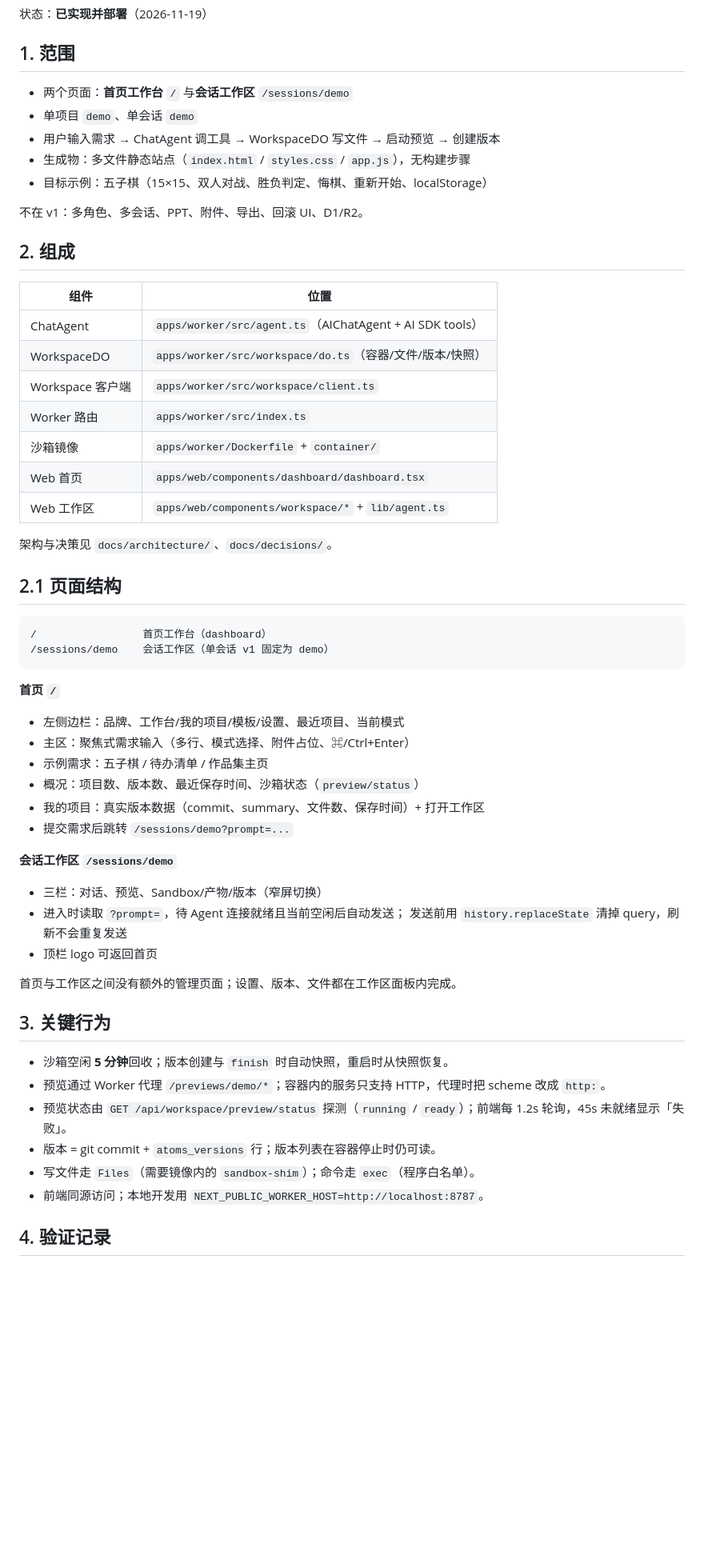
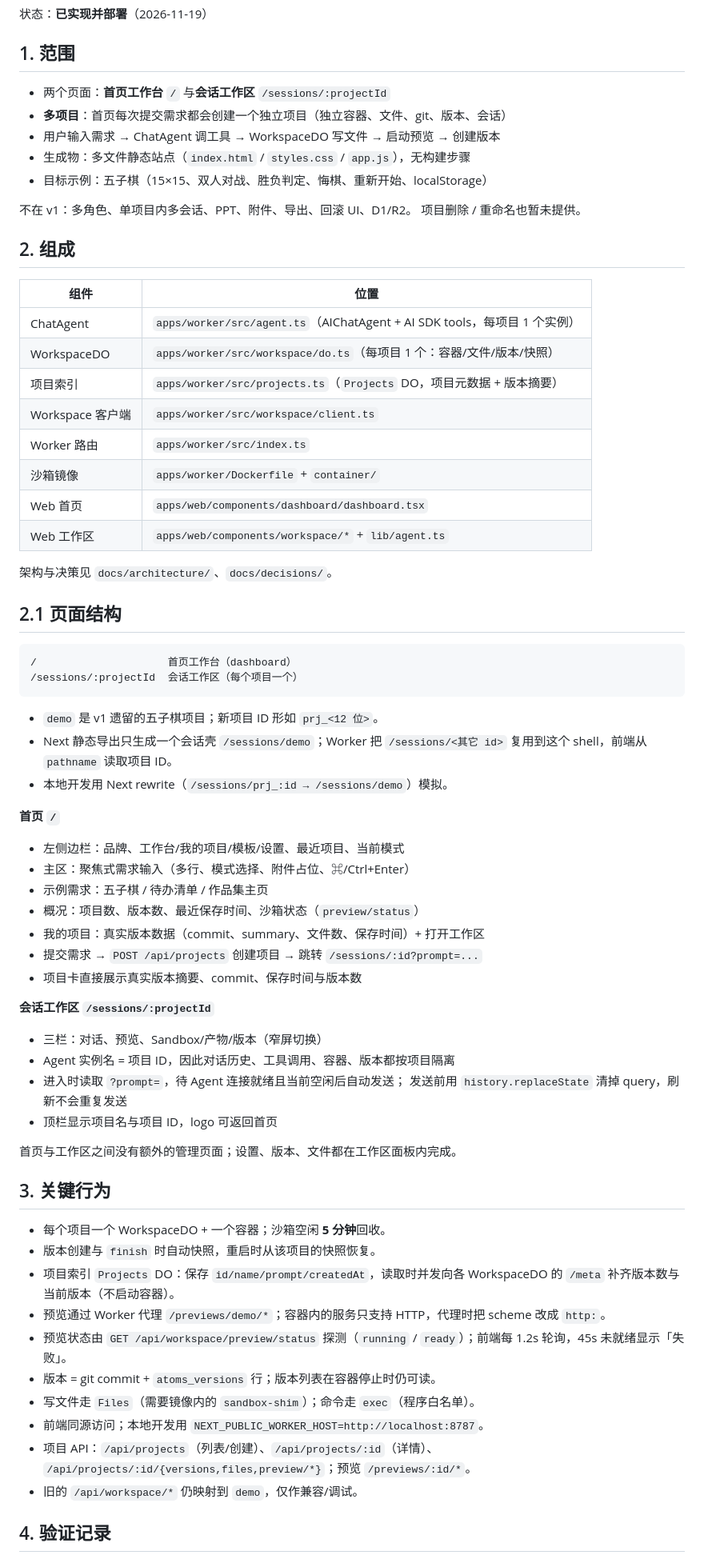
Before and after one commit to fengyj/atoms-lite, a Markdown page: docs/implementation.md, the part around one of its changes. Shown at 80% size. GitHub-like rendering; blank space fills up the shorter version.

````diff
--- a/docs/implementation.md
+++ b/docs/implementation.md
@@ -4,20 +4,22 @@
 
 ## 1. 范围
 
-- 两个页面：**首页工作台** `/` 与**会话工作区** `/sessions/demo`
-- 单项目 `demo`、单会话 `demo`
+- 两个页面：**首页工作台** `/` 与**会话工作区** `/sessions/:projectId`
+- **多项目**：首页每次提交需求都会创建一个独立项目（独立容器、文件、git、版本、会话）
 - 用户输入需求 → ChatAgent 调工具 → WorkspaceDO 写文件 → 启动预览 → 创建版本
 - 生成物：多文件静态站点（`index.html` / `styles.css` / `app.js`），无构建步骤
 - 目标示例：五子棋（15×15、双人对战、胜负判定、悔棋、重新开始、localStorage）
 
-不在 v1：多角色、多会话、PPT、附件、导出、回滚 UI、D1/R2。
+不在 v1：多角色、单项目内多会话、PPT、附件、导出、回滚 UI、D1/R2。
+项目删除 / 重命名也暂未提供。
 
 ## 2. 组成
 
 | 组件 | 位置 |
 |---|---|
-| ChatAgent | `apps/worker/src/agent.ts`（AIChatAgent + AI SDK tools） |
-| WorkspaceDO | `apps/worker/src/workspace/do.ts`（容器/文件/版本/快照） |
+| ChatAgent | `apps/worker/src/agent.ts`（AIChatAgent + AI SDK tools，每项目 1 个实例） |
+| WorkspaceDO | `apps/worker/src/workspace/do.ts`（每项目 1 个：容器/文件/版本/快照） |
+| 项目索引 | `apps/worker/src/projects.ts`（`Projects` DO，项目元数据 + 版本摘要） |
 | Workspace 客户端 | `apps/worker/src/workspace/client.ts` |
 | Worker 路由 | `apps/worker/src/index.ts` |
 | 沙箱镜像 | `apps/worker/Dockerfile` + `container/` |
@@ -29,9 +31,14 @@
 ## 2.1 页面结构
 
 ```text
-/                 首页工作台（dashboard）
-/sessions/demo    会话工作区（单会话 v1 固定为 demo）
+/                     首页工作台（dashboard）
+/sessions/:projectId  会话工作区（每个项目一个）
 ```
+
+- `demo` 是 v1 遗留的五子棋项目；新项目 ID 形如 `prj_<12 位>`。
+- Next 静态导出只生成一个会话壳 `/sessions/demo`；Worker 把
+  `/sessions/<其它 id>` 复用到这个 shell，前端从 `pathname` 读取项目 ID。
+- 本地开发用 Next rewrite（`/sessions/prj_:id → /sessions/demo`）模拟。
 
 **首页 `/`**
 
@@ -40,25 +47,33 @@
 - 示例需求：五子棋 / 待办清单 / 作品集主页
 - 概况：项目数、版本数、最近保存时间、沙箱状态（`preview/status`）
 - 我的项目：真实版本数据（commit、summary、文件数、保存时间）+ 打开工作区
-- 提交需求后跳转 `/sessions/demo?prompt=...`
+- 提交需求 → `POST /api/projects` 创建项目 → 跳转 `/sessions/:id?prompt=...`
+- 项目卡直接展示真实版本摘要、commit、保存时间与版本数
 
-**会话工作区 `/sessions/demo`**
+**会话工作区 `/sessions/:projectId`**
 
 - 三栏：对话、预览、Sandbox/产物/版本（窄屏切换）
+- Agent 实例名 = 项目 ID，因此对话历史、工具调用、容器、版本都按项目隔离
 - 进入时读取 `?prompt=`，待 Agent 连接就绪且当前空闲后自动发送；
   发送前用 `history.replaceState` 清掉 query，刷新不会重复发送
-- 顶栏 logo 可返回首页
+- 顶栏显示项目名与项目 ID，logo 可返回首页
 
 首页与工作区之间没有额外的管理页面；设置、版本、文件都在工作区面板内完成。
 
 ## 3. 关键行为
 
-- 沙箱空闲 **5 分钟**回收；版本创建与 `finish` 时自动快照，重启时从快照恢复。
+- 每个项目一个 WorkspaceDO + 一个容器；沙箱空闲 **5 分钟**回收。
+- 版本创建与 `finish` 时自动快照，重启时从该项目的快照恢复。
+- 项目索引 `Projects` DO：保存 `id/name/prompt/createdAt`，读取时并发向各
+  WorkspaceDO 的 `/meta` 补齐版本数与当前版本（不启动容器）。
 - 预览通过 Worker 代理 `/previews/demo/*`；容器内的服务只支持 HTTP，代理时把 scheme 改成 `http:`。
 - 预览状态由 `GET /api/workspace/preview/status` 探测（`running` / `ready`）；前端每 1.2s 轮询，45s 未就绪显示「失败」。
 - 版本 = git commit + `atoms_versions` 行；版本列表在容器停止时仍可读。
 - 写文件走 `Files`（需要镜像内的 `sandbox-shim`）；命令走 `exec`（程序白名单）。
 - 前端同源访问；本地开发用 `NEXT_PUBLIC_WORKER_HOST=http://localhost:8787`。
+- 项目 API：`/api/projects`（列表/创建）、`/api/projects/:id`（详情）、
+  `/api/projects/:id/{versions,files,preview/*}`；预览 `/previews/:id/*`。
+- 旧的 `/api/workspace/*` 仍映射到 `demo`，仅作兼容/调试。
 
 ## 4. 验证记录
 
````
Also changed, not shown: other parts of docs/implementation.md (+17 -3 lines), README.md (+4 -2 lines), docs/architecture/data-model.md (+1 -0 lines), docs/assets/v1-dashboard.png, docs/assets/v1-workspace-todo.png (added), 15 other files.
